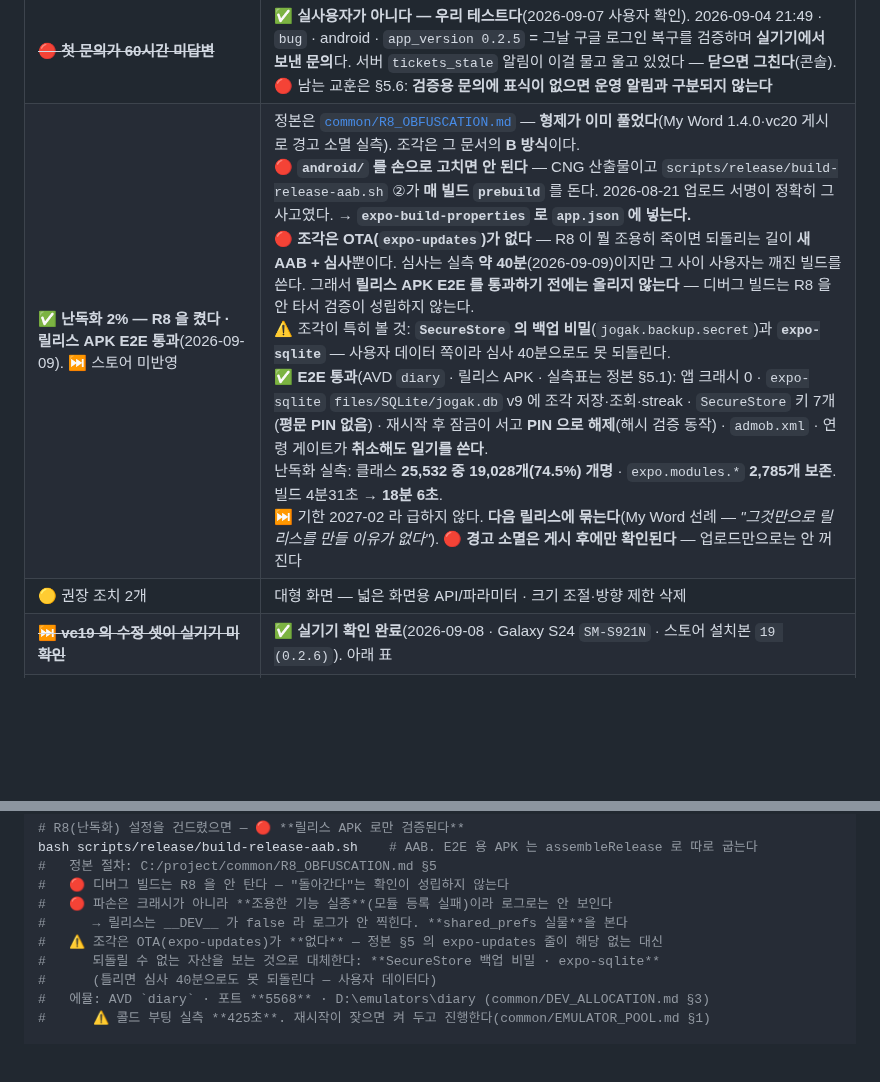
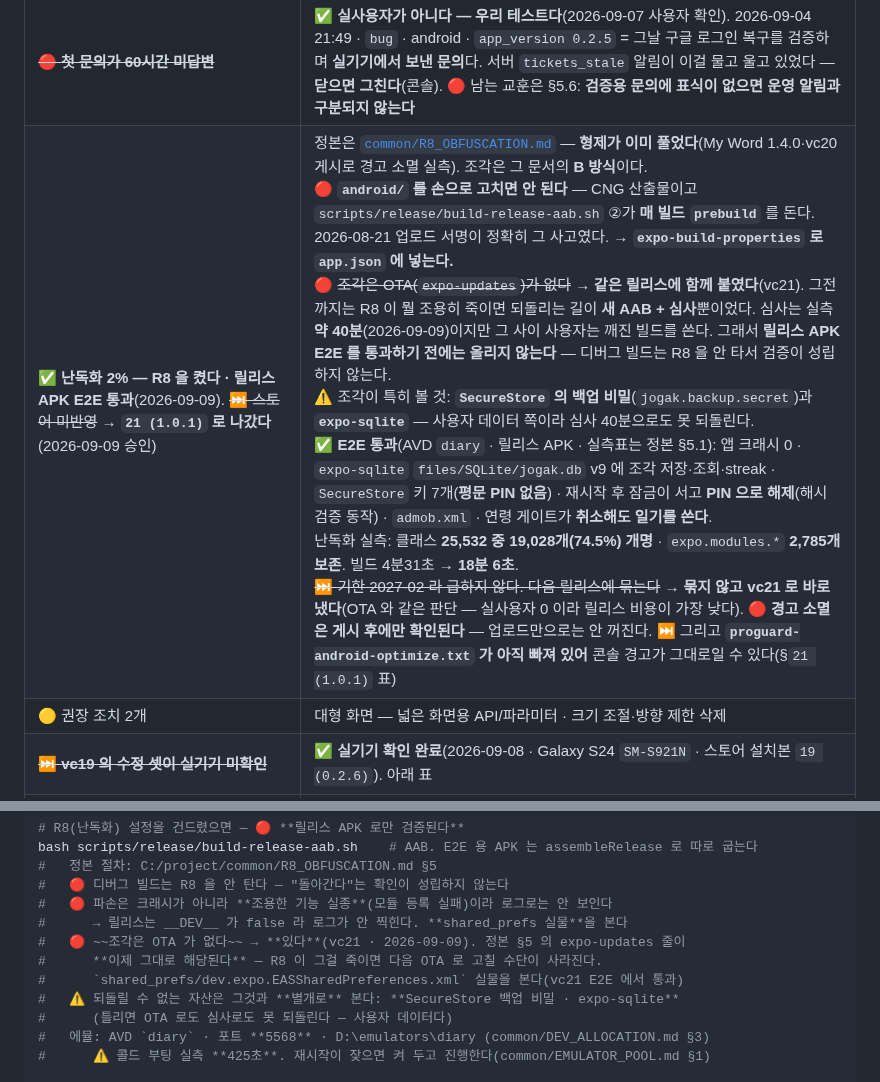
Before and after one commit to sonwheesung/diary, a Markdown page: docs/README.md, 2 parts joined by grey strips. Rendered like a GitHub page; blank space fills up the shorter version.

Commit message:
260910 :: [문서] 검증 루틴이 "조각은 OTA 가 없다" 를 들고 있었다 — 같은 문서 §2 가 반증한다
컴팩트 후 문서를 재적재하다 잡았다. `docs/README.md` §3 의 R8 절과 §2 의 R8 현황 행이
둘 다 **"조각은 OTA(expo-updates)가 없다"** 를 현재형으로 적고 있었다. 그런데 같은 문서
115행이 `21 (1.0.1)` 의 **OTA E2E 통과**와 **왕복 검증 완료**를 적어놨다 — 한 파일 안에서
앞뒤가 반대다.

무엇이 문제인가:
- §3 은 그 전제 위에 검증 지침을 세운다 — *"expo-updates 줄이 해당 없는 대신 되돌릴 수 없는
  자산을 본다"*. 이제 **해당된다.** R8 이 expo-updates 를 죽이면 다음 OTA 로 고칠 수단이
  사라지므로 `shared_prefs/dev.expo.EASSharedPreferences.xml` 이 필수 점검 항목이다.
  낡은 채로 두면 다음 R8 검증이 **가장 중요한 항목을 건너뛴다.**
- §2 행은 R8 을 *"⏭ 스토어 미반영 · 다음 릴리스에 묶는다"* 로 들고 있었다. 이미 vc21 로 나갔다.

조각의 지배적 결함(**끝난 일이 남은 일로 남아 있다**)이고, 이번엔 그것이 **검증 지침을
오염시키는** 형태였다. 뒤집힌 서술은 지우지 않고 취소선으로 남겼다(DOC_DISCIPLINE §1).

형제 훑기: `grep -rn "OTA" docs/ CLAUDE.md | grep -E "없다|미도입|안 붙"` 로 전수 확인.
남은 한 건(`CLAUDE.md` §12 2026-09-09)은 **"없었다"** 과거형 — 그 결정을 내린 이유의
기록이라 그대로 둔다.

검증: `check:doc-counts` 통과(정본 13 · 중복 43 · 예외 7).

Co-Authored-By: Claude Opus 5 (1M context) <noreply@anthropic.com>
Claude-Session: https://claude.ai/code/session_011Xrfz1UfRQfkJsj2ezjWpU

```diff
--- a/docs/README.md
+++ b/docs/README.md
@@ -245,7 +245,7 @@ EEA 배포 제외라 넣지 않았다(§9.1).
 | 출시 뒤 남은 것 | |
 |---|---|
 | ~~🔴 **첫 문의가 60시간 미답변**~~ | ✅ **실사용자가 아니다 — 우리 테스트다**(2026-09-07 사용자 확인). 2026-09-04 21:49 · `bug` · android · `app_version 0.2.5` = 그날 구글 로그인 복구를 검증하며 **실기기에서 보낸 문의**다. 서버 `tickets_stale` 알림이 이걸 물고 울고 있었다 — **닫으면 그친다**(콘솔). 🔴 남는 교훈은 §5.6: **검증용 문의에 표식이 없으면 운영 알림과 구분되지 않는다** |
-| ✅ **난독화 2% — R8 을 켰다 · 릴리스 APK E2E 통과**(2026-09-09). ⏭ 스토어 미반영 | 정본은 [`common/R8_OBFUSCATION.md`](file:///C:/project/common/R8_OBFUSCATION.md) — **형제가 이미 풀었다**(My Word 1.4.0·vc20 게시로 경고 소멸 실측). 조각은 그 문서의 **B 방식**이다.<br>🔴 **`android/` 를 손으로 고치면 안 된다** — CNG 산출물이고 `scripts/release/build-release-aab.sh` ②가 **매 빌드 `prebuild`** 를 돈다. 2026-08-21 업로드 서명이 정확히 그 사고였다. → **`expo-build-properties` 로 `app.json` 에 넣는다.**<br>🔴 **조각은 OTA(`expo-updates`)가 없다** — R8 이 뭘 조용히 죽이면 되돌리는 길이 **새 AAB + 심사**뿐이다. 심사는 실측 **약 40분**(2026-09-09)이지만 그 사이 사용자는 깨진 빌드를 쓴다. 그래서 **릴리스 APK E2E 를 통과하기 전에는 올리지 않는다** — 디버그 빌드는 R8 을 안 타서 검증이 성립하지 않는다.<br>⚠ 조각이 특히 볼 것: **`SecureStore` 의 백업 비밀**(`jogak.backup.secret`)과 **`expo-sqlite`** — 사용자 데이터 쪽이라 심사 40분으로도 못 되돌린다.<br>✅ **E2E 통과**(AVD `diary` · 릴리스 APK · 실측표는 정본 §5.1): 앱 크래시 0 · `expo-sqlite` `files/SQLite/jogak.db` v9 에 조각 저장·조회·streak · `SecureStore` 키 7개(**평문 PIN 없음**) · 재시작 후 잠금이 서고 **PIN 으로 해제**(해시 검증 동작) · `admob.xml` · 연령 게이트가 **취소해도 일기를 쓴다**.<br>난독화 실측: 클래스 **25,532 중 19,028개(74.5%) 개명** · `expo.modules.*` **2,785개 보존**. 빌드 4분31초 → **18분 6초**.<br>⏭ 기한 2027-02 라 급하지 않다. **다음 릴리스에 묶는다**(My Word 선례 — *"그것만으로 릴리스를 만들 이유가 없다"*). 🔴 **경고 소멸은 게시 후에만 확인된다** — 업로드만으로는 안 꺼진다 |
+| ✅ **난독화 2% — R8 을 켰다 · 릴리스 APK E2E 통과**(2026-09-09). ~~⏭ 스토어 미반영~~ → **`21 (1.0.1)` 로 나갔다**(2026-09-09 승인) | 정본은 [`common/R8_OBFUSCATION.md`](file:///C:/project/common/R8_OBFUSCATION.md) — **형제가 이미 풀었다**(My Word 1.4.0·vc20 게시로 경고 소멸 실측). 조각은 그 문서의 **B 방식**이다.<br>🔴 **`android/` 를 손으로 고치면 안 된다** — CNG 산출물이고 `scripts/release/build-release-aab.sh` ②가 **매 빌드 `prebuild`** 를 돈다. 2026-08-21 업로드 서명이 정확히 그 사고였다. → **`expo-build-properties` 로 `app.json` 에 넣는다.**<br>🔴 ~~조각은 OTA(`expo-updates`)가 없다~~ → **같은 릴리스에 함께 붙였다**(vc21). 그전까지는 R8 이 뭘 조용히 죽이면 되돌리는 길이 **새 AAB + 심사**뿐이었다. 심사는 실측 **약 40분**(2026-09-09)이지만 그 사이 사용자는 깨진 빌드를 쓴다. 그래서 **릴리스 APK E2E 를 통과하기 전에는 올리지 않는다** — 디버그 빌드는 R8 을 안 타서 검증이 성립하지 않는다.<br>⚠ 조각이 특히 볼 것: **`SecureStore` 의 백업 비밀**(`jogak.backup.secret`)과 **`expo-sqlite`** — 사용자 데이터 쪽이라 심사 40분으로도 못 되돌린다.<br>✅ **E2E 통과**(AVD `diary` · 릴리스 APK · 실측표는 정본 §5.1): 앱 크래시 0 · `expo-sqlite` `files/SQLite/jogak.db` v9 에 조각 저장·조회·streak · `SecureStore` 키 7개(**평문 PIN 없음**) · 재시작 후 잠금이 서고 **PIN 으로 해제**(해시 검증 동작) · `admob.xml` · 연령 게이트가 **취소해도 일기를 쓴다**.<br>난독화 실측: 클래스 **25,532 중 19,028개(74.5%) 개명** · `expo.modules.*` **2,785개 보존**. 빌드 4분31초 → **18분 6초**.<br>~~⏭ 기한 2027-02 라 급하지 않다. 다음 릴리스에 묶는다~~ → **묶지 않고 vc21 로 바로 냈다**(OTA 와 같은 판단 — 실사용자 0 이라 릴리스 비용이 가장 낮다). 🔴 **경고 소멸은 게시 후에만 확인된다** — 업로드만으로는 안 꺼진다. ⏭ 그리고 **`proguard-android-optimize.txt` 가 아직 빠져 있어** 콘솔 경고가 그대로일 수 있다(§`21 (1.0.1)` 표) |
 | 🟡 권장 조치 2개 | 대형 화면 — 넓은 화면용 API/파라미터 · 크기 조절·방향 제한 삭제 |
 | ~~⏭ **vc19 의 수정 셋이 실기기 미확인**~~ | ✅ **실기기 확인 완료**(2026-09-08 · Galaxy S24 `SM-S921N` · 스토어 설치본 `19 (0.2.6)`). 아래 표 |
 | ⏭ 백업 · AI 리포트 · 재생성 | 실기기 미검증(구독이 필요하다).<br>🟢 **배포 라우트 전수 점검 통과**(2026-09-08) — 아래 §2-3.<br>🟢 **서버는 산다**(2026-09-08 실측 — `GET /api/health` → `{ok:true, db:"up", storage:"configured"}` 2회 + 같은 날 DB 직접 쿼리 성공). `CLAUDE.md` §5 의 *"`jogak-stg` 정지 중이라 백업·AI 가 실패한다"* 는 **낡은 서술**이었다 — 언젠가 재개됐고 아무 문서도 몰랐다(9/4 출시와 **같은 종류의 사각**).<br>⚠ 확인한 것은 *"배포본이 DB·Storage 에 닿는다"* 까지다. **백업 왕복·AI 실호출은 여전히 미검증** |
@@ -470,9 +470,11 @@ bash scripts/release/build-release-aab.sh    # AAB. E2E 용 APK 는 assembleRele
 #   🔴 디버그 빌드는 R8 을 안 탄다 — "돌아간다"는 확인이 성립하지 않는다
 #   🔴 파손은 크래시가 아니라 **조용한 기능 실종**(모듈 등록 실패)이라 로그로는 안 보인다
 #      → 릴리스는 __DEV__ 가 false 라 로그가 안 찍힌다. **shared_prefs 실물**을 본다
-#   ⚠ 조각은 OTA(expo-updates)가 **없다** — 정본 §5 의 expo-updates 줄이 해당 없는 대신
-#      되돌릴 수 없는 자산을 보는 것으로 대체한다: **SecureStore 백업 비밀 · expo-sqlite**
-#      (틀리면 심사 40분으로도 못 되돌린다 — 사용자 데이터다)
+#   🔴 ~~조각은 OTA 가 없다~~ → **있다**(vc21 · 2026-09-09). 정본 §5 의 expo-updates 줄이
+#      **이제 그대로 해당된다** — R8 이 그걸 죽이면 다음 OTA 로 고칠 수단이 사라진다.
+#      `shared_prefs/dev.expo.EASSharedPreferences.xml` 실물을 본다(vc21 E2E 에서 통과)
+#   ⚠ 되돌릴 수 없는 자산은 그것과 **별개로** 본다: **SecureStore 백업 비밀 · expo-sqlite**
+#      (틀리면 OTA 로도 심사로도 못 되돌린다 — 사용자 데이터다)
 #   에뮬: AVD `diary` · 포트 **5568** · D:\emulators\diary (common/DEV_ALLOCATION.md §3)
 #      ⚠ 콜드 부팅 실측 **425초**. 재시작이 잦으면 켜 두고 진행한다(common/EMULATOR_POOL.md §1)
 
```
